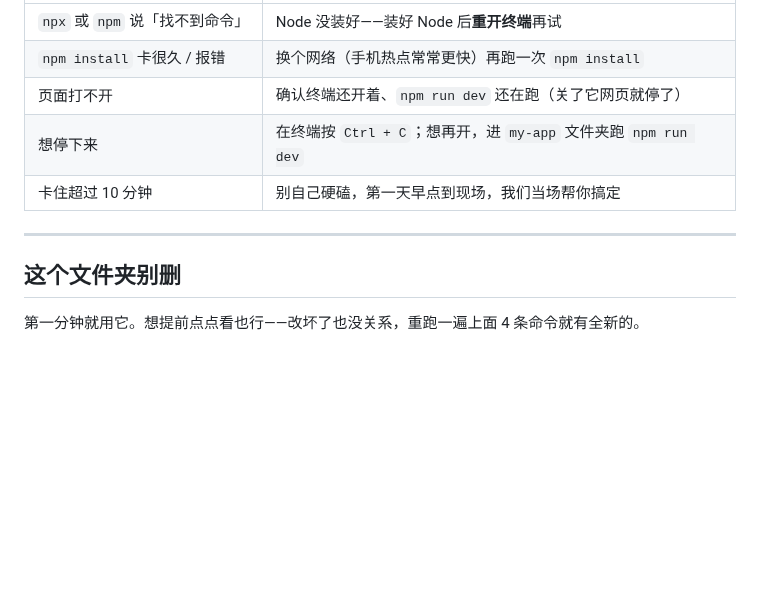
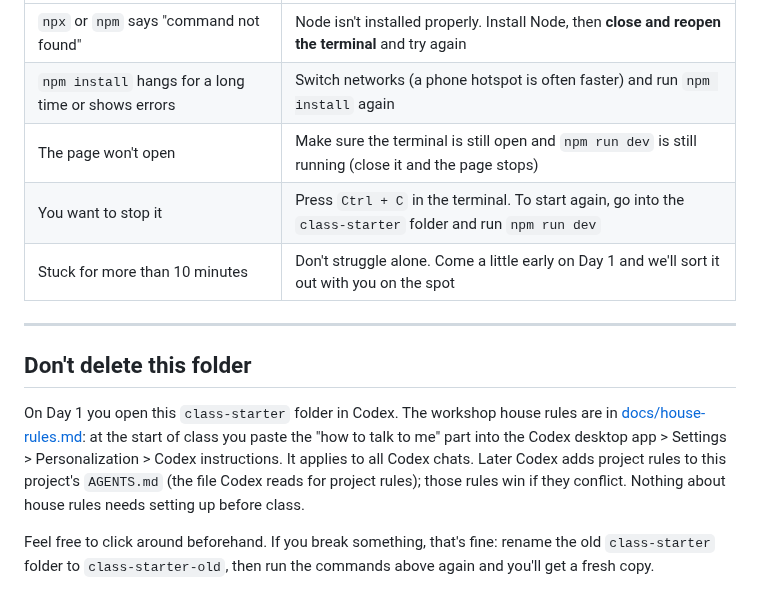
Before and after one commit to lavaxun/class-starter, a Markdown page: README.md, the part around one of its changes. GitHub-like rendering; blank space fills up the shorter version.

```diff
--- a/README.md
+++ b/README.md
@@ -51,12 +69,14 @@ npm run dev
 |---|---|
-| `npx` 或 `npm` 说「找不到命令」 | Node 没装好——装好 Node 后**重开终端**再试 |
-| `npm install` 卡很久 / 报错 | 换个网络（手机热点常常更快）再跑一次 `npm install` |
-| 页面打不开 | 确认终端还开着、`npm run dev` 还在跑（关了它网页就停了） |
-| 想停下来 | 在终端按 `Ctrl + C`；想再开，进 `my-app` 文件夹跑 `npm run dev` |
-| 卡住超过 10 分钟 | 别自己硬磕，第一天早点到现场，我们当场帮你搞定 |
+| `npx` or `npm` says "command not found" | Node isn't installed properly. Install Node, then **close and reopen the terminal** and try again |
+| `npm install` hangs for a long time or shows errors | Switch networks (a phone hotspot is often faster) and run `npm install` again |
+| The page won't open | Make sure the terminal is still open and `npm run dev` is still running (close it and the page stops) |
+| You want to stop it | Press `Ctrl + C` in the terminal. To start again, go into the `class-starter` folder and run `npm run dev` |
+| Stuck for more than 10 minutes | Don't struggle alone. Come a little early on Day 1 and we'll sort it out with you on the spot |
 
 ---
 
-## 这个文件夹别删
+## Don't delete this folder
 
-第一分钟就用它。想提前点点看也行——改坏了也没关系，重跑一遍上面 4 条命令就有全新的。
+On Day 1 you open this `class-starter` folder in Codex. The workshop house rules are in [docs/house-rules.md](docs/house-rules.md): at the start of class you paste the "how to talk to me" part into the Codex desktop app > Settings > Personalization > Codex instructions. It applies to all Codex chats. Later Codex adds project rules to this project's `AGENTS.md` (the file Codex reads for project rules); those rules win if they conflict. Nothing about house rules needs setting up before class.
+
+Feel free to click around beforehand. If you break something, that's fine: rename the old `class-starter` folder to `class-starter-old`, then run the commands above again and you'll get a fresh copy.
```
Also changed, not shown: other parts of README.md (+38 -20 lines), CLAUDE.md (deleted, +0 -44 lines), README.zh.md (added, +82 -0 lines), docs/house-rules.md (added, +61 -0 lines), docs/house-rules.zh.md (added, +61 -0 lines), docs/success.png, 3 other files.
